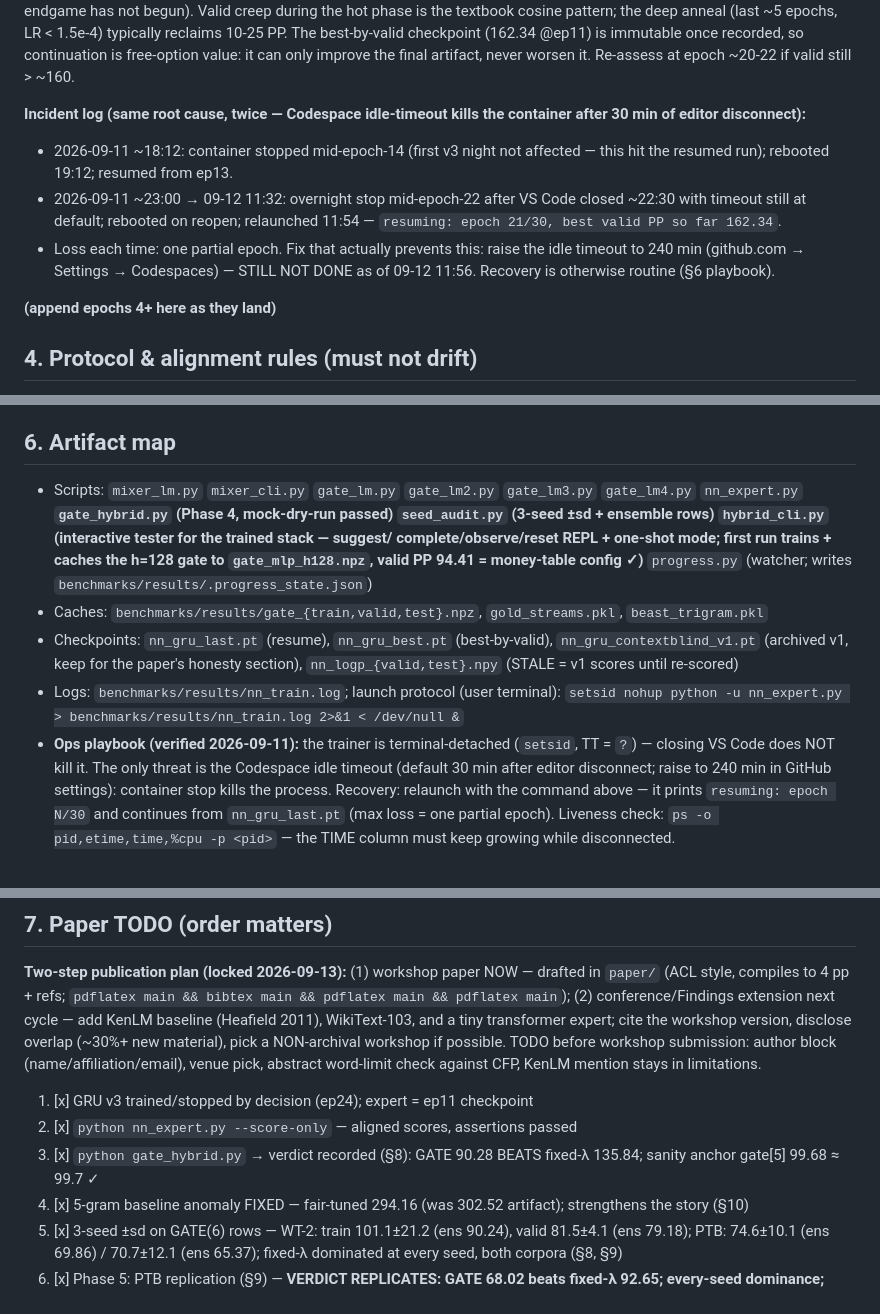
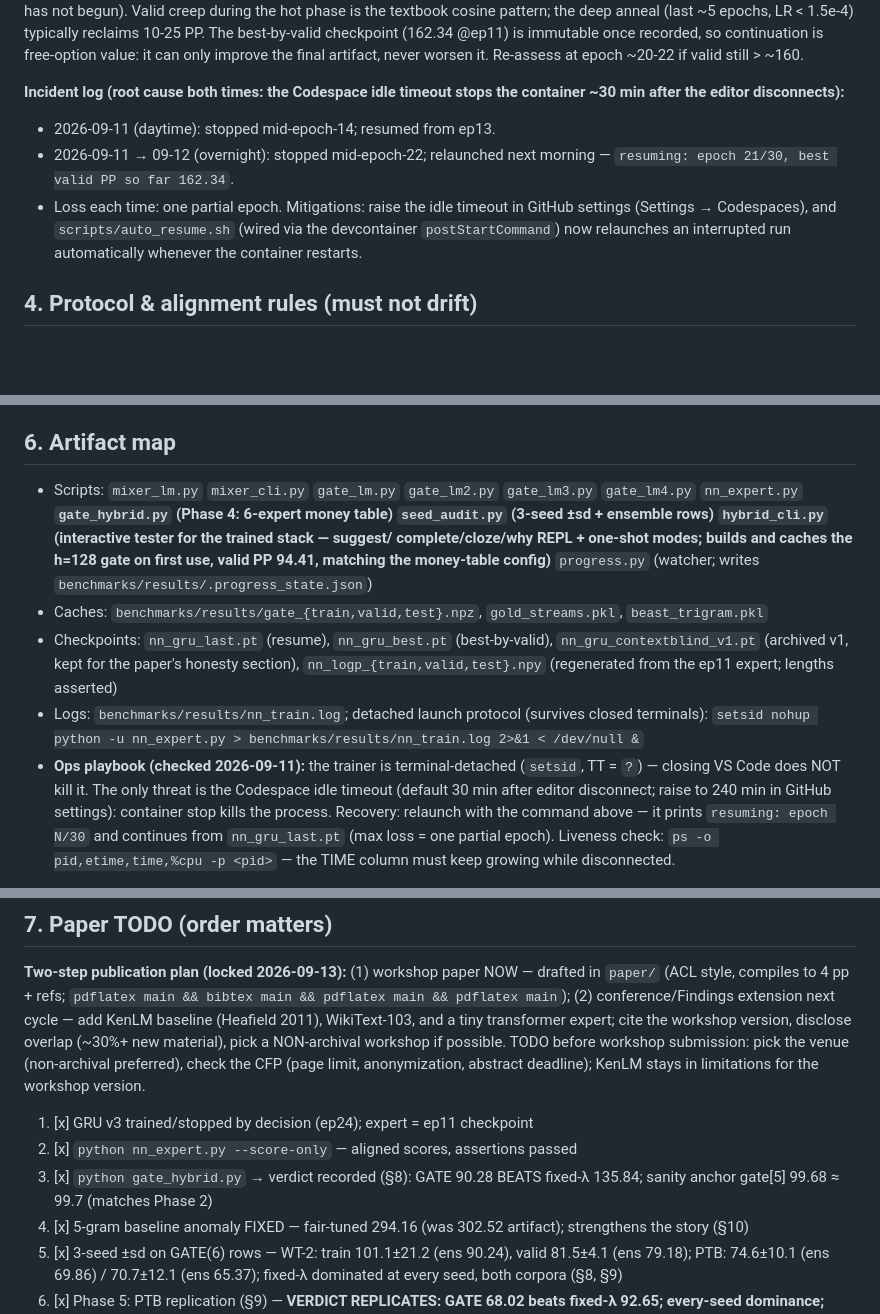
Before and after one commit to chihebnabil/hedge, a Markdown page: PAPER_NOTES.md, 3 parts joined by grey strips. Drawn GitHub-style; blank space fills up the shorter version.

```diff
--- a/PAPER_NOTES.md
+++ b/PAPER_NOTES.md
@@ -149,18 +149,15 @@ best-by-valid checkpoint (162.34 @ep11) is immutable once recorded, so
 continuation is free-option value: it can only improve the final artifact,
 never worsen it. Re-assess at epoch ~20-22 if valid still > ~160.
 
-**Incident log (same root cause, twice — Codespace idle-timeout kills the
-container after 30 min of editor disconnect):**
-- 2026-09-11 ~18:12: container stopped mid-epoch-14 (first v3 night not
-  affected — this hit the resumed run); rebooted 19:12; resumed from ep13.
-- 2026-09-11 ~23:00 → 09-12 11:32: overnight stop mid-epoch-22 after VS Code
-  closed ~22:30 with timeout still at default; rebooted on reopen; relaunched
-  11:54 — `resuming: epoch 21/30, best valid PP so far 162.34`.
-- Loss each time: one partial epoch. Fix that actually prevents this: raise
-  the idle timeout to 240 min (github.com → Settings → Codespaces) — STILL
-  NOT DONE as of 09-12 11:56. Recovery is otherwise routine (§6 playbook).
-
-**(append epochs 4+ here as they land)**
+**Incident log (root cause both times: the Codespace idle timeout stops the
+container ~30 min after the editor disconnects):**
+- 2026-09-11 (daytime): stopped mid-epoch-14; resumed from ep13.
+- 2026-09-11 → 09-12 (overnight): stopped mid-epoch-22; relaunched next
+  morning — `resuming: epoch 21/30, best valid PP so far 162.34`.
+- Loss each time: one partial epoch. Mitigations: raise the idle timeout in
+  GitHub settings (Settings → Codespaces), and `scripts/auto_resume.sh`
+  (wired via the devcontainer `postStartCommand`) now relaunches an
+  interrupted run automatically whenever the container restarts.
 
 ## 4. Protocol & alignment rules (must not drift)
 
@@ -229,22 +226,23 @@ container after 30 min of editor disconnect):**
 ## 6. Artifact map
 
 - Scripts: `mixer_lm.py` `mixer_cli.py` `gate_lm.py` `gate_lm2.py`
-  `gate_lm3.py` `gate_lm4.py` `nn_expert.py` **`gate_hybrid.py` (Phase 4,
-  mock-dry-run passed)** **`seed_audit.py` (3-seed ±sd + ensemble rows)**
+  `gate_lm3.py` `gate_lm4.py` `nn_expert.py` **`gate_hybrid.py` (Phase 4:
+  6-expert money table)** **`seed_audit.py` (3-seed ±sd + ensemble rows)**
   **`hybrid_cli.py` (interactive tester for the trained stack — suggest/
-  complete/observe/reset REPL + one-shot mode; first run trains + caches
-  the h=128 gate to `gate_mlp_h128.npz`, valid PP 94.41 = money-table
-  config ✓)** `progress.py` (watcher; writes
+  complete/cloze/why REPL + one-shot modes; builds and caches the h=128
+  gate on first use, valid PP 94.41, matching the money-table config)**
+  `progress.py` (watcher; writes
   `benchmarks/results/.progress_state.json`)
 - Caches: `benchmarks/results/gate_{train,valid,test}.npz`,
   `gold_streams.pkl`, `beast_trigram.pkl`
 - Checkpoints: `nn_gru_last.pt` (resume), `nn_gru_best.pt` (best-by-valid),
-  `nn_gru_contextblind_v1.pt` (archived v1, keep for the paper's honesty
-  section), `nn_logp_{valid,test}.npy` (STALE = v1 scores until re-scored)
-- Logs: `benchmarks/results/nn_train.log`; launch protocol (user terminal):
-  `setsid nohup python -u nn_expert.py > benchmarks/results/nn_train.log
-  2>&1 < /dev/null &`
-- **Ops playbook (verified 2026-09-11):** the trainer is terminal-detached
+  `nn_gru_contextblind_v1.pt` (archived v1, kept for the paper's honesty
+  section), `nn_logp_{train,valid,test}.npy` (regenerated from the ep11
+  expert; lengths asserted)
+- Logs: `benchmarks/results/nn_train.log`; detached launch protocol
+  (survives closed terminals): `setsid nohup python -u nn_expert.py >
+  benchmarks/results/nn_train.log 2>&1 < /dev/null &`
+- **Ops playbook (checked 2026-09-11):** the trainer is terminal-detached
   (`setsid`, TT = `?`) — closing VS Code does NOT kill it. The only threat is
   the Codespace idle timeout (default 30 min after editor disconnect; raise to
   240 min in GitHub settings): container stop kills the process. Recovery:
@@ -314,14 +312,14 @@ bibtex main && pdflatex main && pdflatex main`); (2) conference/Findings
 extension next cycle — add KenLM baseline (Heafield 2011), WikiText-103, and
 a tiny transformer expert; cite the workshop version, disclose overlap
 (~30%+ new material), pick a NON-archival workshop if possible.
-TODO before workshop submission: author block (name/affiliation/email),
-venue pick, abstract word-limit check against CFP, KenLM mention stays in
-limitations.
+TODO before workshop submission: pick the venue (non-archival preferred),
+check the CFP (page limit, anonymization, abstract deadline); KenLM stays
+in limitations for the workshop version.
 
 1. [x] GRU v3 trained/stopped by decision (ep24); expert = ep11 checkpoint
 2. [x] `python nn_expert.py --score-only` — aligned scores, assertions passed
 3. [x] `python gate_hybrid.py` → verdict recorded (§8): GATE 90.28 BEATS
-       fixed-λ 135.84; sanity anchor gate[5] 99.68 ≈ 99.7 ✓
+       fixed-λ 135.84; sanity anchor gate[5] 99.68 ≈ 99.7 (matches Phase 2)
 4. [x] 5-gram baseline anomaly FIXED — fair-tuned 294.16 (was 302.52
        artifact); strengthens the story (§10)
 5. [x] 3-seed ±sd on GATE(6) rows — WT-2: train 101.1±21.2 (ens 90.24),
```
Also changed, not shown: other parts of PAPER_NOTES.md (+11 -11 lines), PROGRESS.md (+10 -9 lines).
